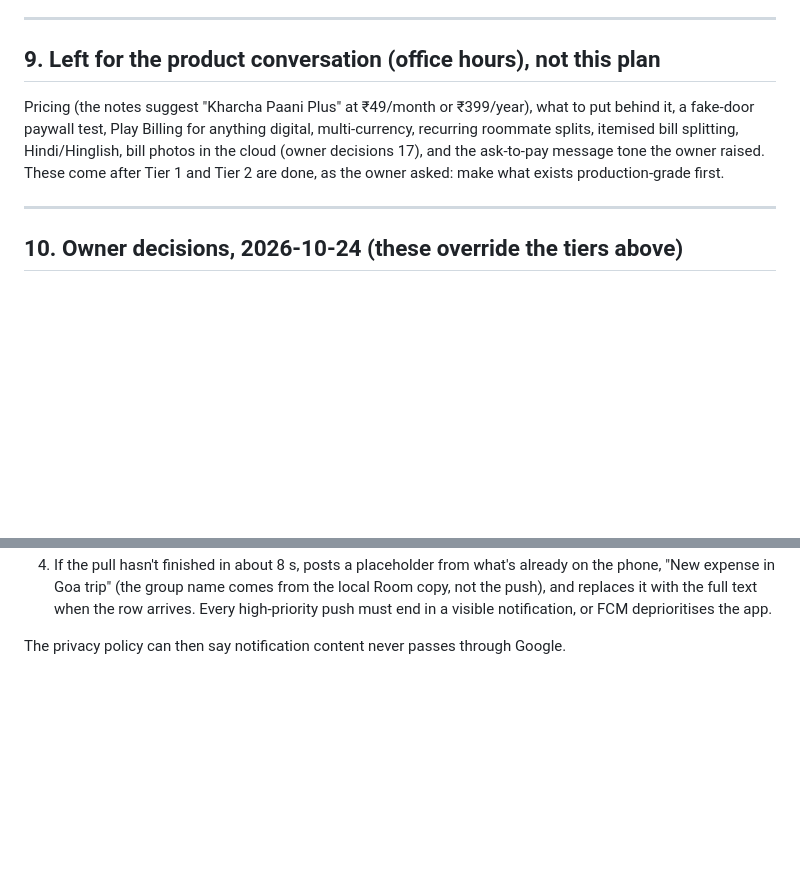
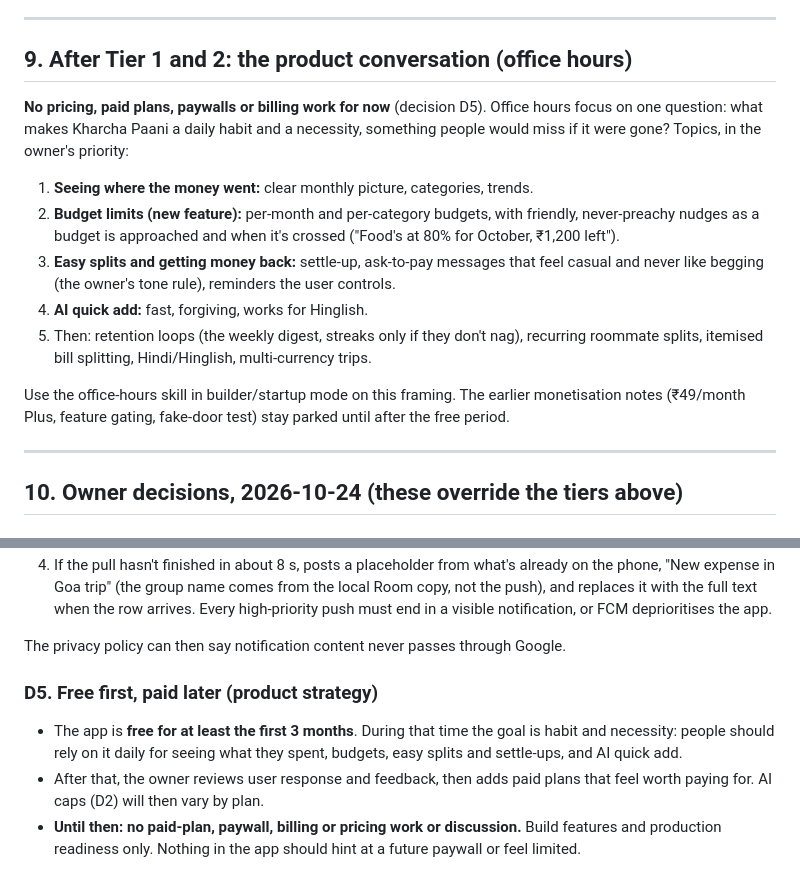
Before and after one commit to vaibhavcodesx/kharcha-paani, a Markdown page: docs/production-readiness/README.md, 2 parts joined by grey strips. Drawn GitHub-style; blank space fills up the shorter version.

Commit message:
Production plan: free first for 3+ months, no paid-plan work for now
Records the owner's strategy (decision D5) and refocuses the office-hours
section on making the app a daily habit: spending picture, budget limits
with friendly nudges, easy splits and settle-ups, AI quick add.

Co-Authored-By: Claude Opus 5.5 <noreply@anthropic.com>

```diff
--- a/docs/production-readiness/README.md
+++ b/docs/production-readiness/README.md
@@ -489,13 +489,23 @@ backs off and retries.
 
 ---
 
-## 9. Left for the product conversation (office hours), not this plan
+## 9. After Tier 1 and 2: the product conversation (office hours)
 
-Pricing (the notes suggest "Kharcha Paani Plus" at ₹49/month or ₹399/year), what to put behind it,
-a fake-door paywall test, Play Billing for anything digital, multi-currency, recurring roommate splits,
-itemised bill splitting, Hindi/Hinglish, bill photos in the cloud (owner decisions 17), and the
-ask-to-pay message tone the owner raised. These come after Tier 1 and Tier 2 are done, as the owner
-asked: make what exists production-grade first.
+**No pricing, paid plans, paywalls or billing work for now** (decision D5). Office hours focus on one
+question: what makes Kharcha Paani a daily habit and a necessity, something people would miss if it
+were gone? Topics, in the owner's priority:
+
+1. **Seeing where the money went:** clear monthly picture, categories, trends.
+2. **Budget limits (new feature):** per-month and per-category budgets, with friendly, never-preachy
+   nudges as a budget is approached and when it's crossed ("Food's at 80% for October, ₹1,200 left").
+3. **Easy splits and getting money back:** settle-up, ask-to-pay messages that feel casual and never
+   like begging (the owner's tone rule), reminders the user controls.
+4. **AI quick add:** fast, forgiving, works for Hinglish.
+5. Then: retention loops (the weekly digest, streaks only if they don't nag), recurring roommate
+   splits, itemised bill splitting, Hindi/Hinglish, multi-currency trips.
+
+Use the office-hours skill in builder/startup mode on this framing. The earlier monetisation notes
+(₹49/month Plus, feature gating, fake-door test) stay parked until after the free period.
 
 ---
 
@@ -580,3 +590,13 @@ names, amounts or merchants pass through Google. On receipt the phone:
    visible notification, or FCM deprioritises the app.
 
 The privacy policy can then say notification content never passes through Google.
+
+### D5. Free first, paid later (product strategy)
+
+- The app is **free for at least the first 3 months**. During that time the goal is habit and
+  necessity: people should rely on it daily for seeing what they spent, budgets, easy splits and
+  settle-ups, and AI quick add.
+- After that, the owner reviews user response and feedback, then adds paid plans that feel worth
+  paying for. AI caps (D2) will then vary by plan.
+- **Until then: no paid-plan, paywall, billing or pricing work or discussion.** Build features and
+  production readiness only. Nothing in the app should hint at a future paywall or feel limited.
```
